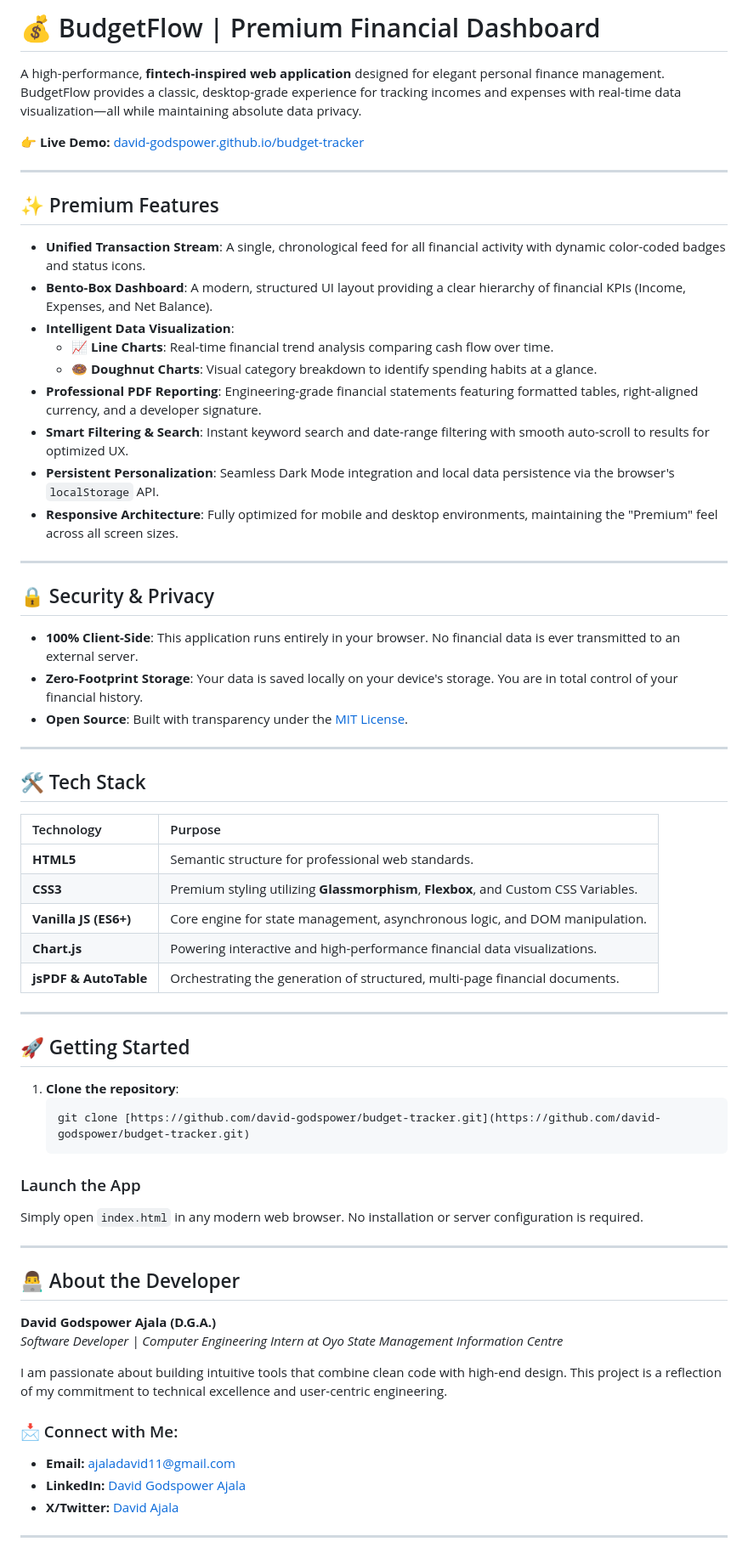
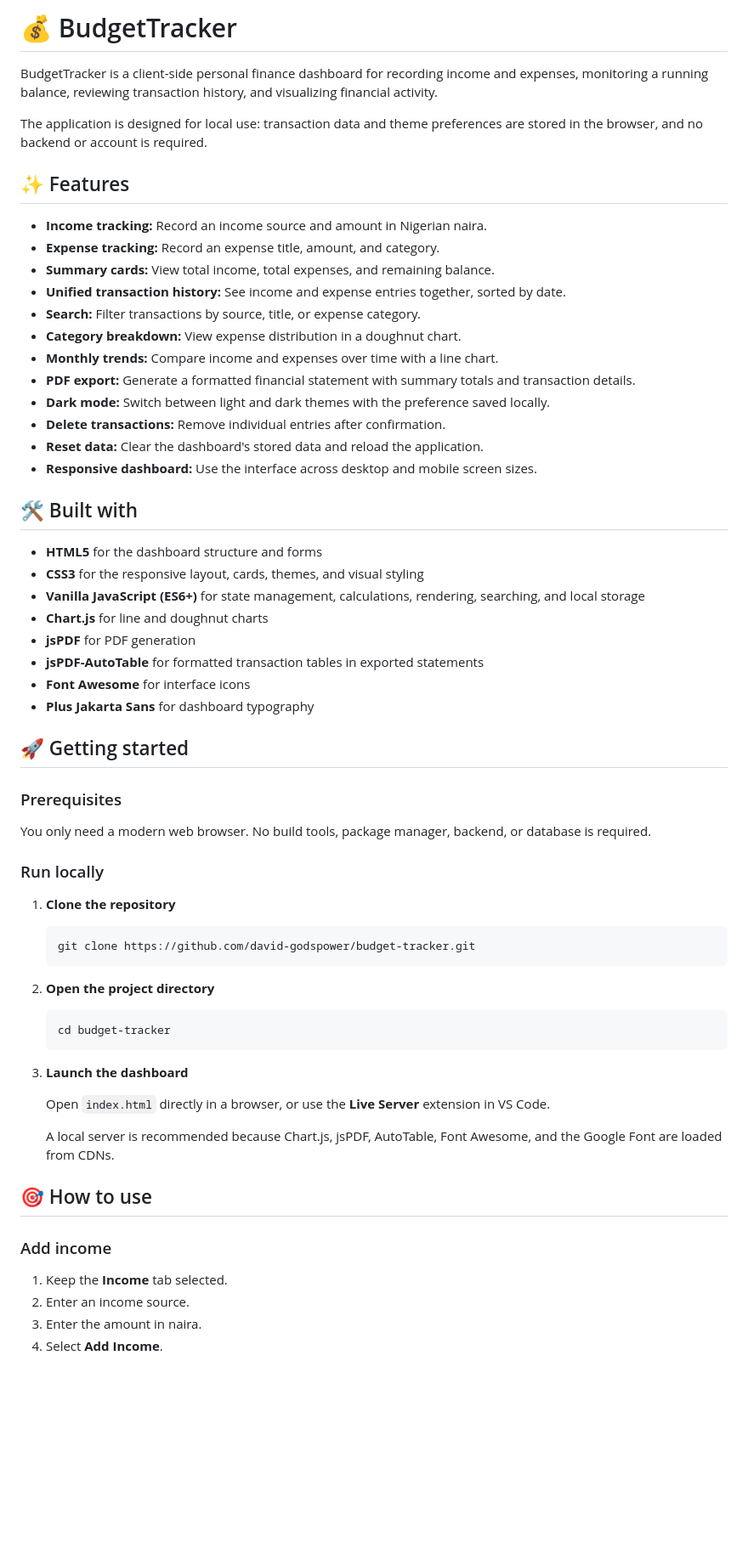
Before and after one commit to David-Godspower/budget-tracker, a Markdown page: README.md, the part around one of its changes. Shown at 85% size. GitHub-like rendering; blank space fills up the shorter version.

Commit message:
Refactor README.md to update project name and description; enhance features section for clarity and organization; improve getting started instructions and add privacy details for better user guidance

````diff
--- a/README.md
+++ b/README.md
@@ -1,67 +1,67 @@
-# 💰 BudgetFlow | Premium Financial Dashboard
+# 💰 BudgetTracker
 
-A high-performance, **fintech-inspired web application** designed for elegant personal finance management. BudgetFlow provides a classic, desktop-grade experience for tracking incomes and expenses with real-time data visualization—all while maintaining absolute data privacy.
+BudgetTracker is a client-side personal finance dashboard for recording income and expenses, monitoring a running balance, reviewing transaction history, and visualizing financial activity.
 
-👉 **Live Demo:** [david-godspower.github.io/budget-tracker](https://david-godspower.github.io/budget-tracker)
+The application is designed for local use: transaction data and theme preferences are stored in the browser, and no backend or account is required.
 
----
+## ✨ Features
 
-## ✨ Premium Features
+- **Income tracking:** Record an income source and amount in Nigerian naira.
+- **Expense tracking:** Record an expense title, amount, and category.
+- **Summary cards:** View total income, total expenses, and remaining balance.
+- **Unified transaction history:** See income and expense entries together, sorted by date.
+- **Search:** Filter transactions by source, title, or expense category.
+- **Category breakdown:** View expense distribution in a doughnut chart.
+- **Monthly trends:** Compare income and expenses over time with a line chart.
+- **PDF export:** Generate a formatted financial statement with summary totals and transaction details.
+- **Dark mode:** Switch between light and dark themes with the preference saved locally.
+- **Delete transactions:** Remove individual entries after confirmation.
+- **Reset data:** Clear the dashboard's stored data and reload the application.
+- **Responsive dashboard:** Use the interface across desktop and mobile screen sizes.
 
-- **Unified Transaction Stream**: A single, chronological feed for all financial activity with dynamic color-coded badges and status icons.
-- **Bento-Box Dashboard**: A modern, structured UI layout providing a clear hierarchy of financial KPIs (Income, Expenses, and Net Balance).
-- **Intelligent Data Visualization**:
-    *   📈 **Line Charts**: Real-time financial trend analysis comparing cash flow over time.
-    *   🍩 **Doughnut Charts**: Visual category breakdown to identify spending habits at a glance.
-- **Professional PDF Reporting**: Engineering-grade financial statements featuring formatted tables, right-aligned currency, and a developer signature.
-- **Smart Filtering & Search**: Instant keyword search and date-range filtering with smooth auto-scroll to results for optimized UX.
-- **Persistent Personalization**: Seamless Dark Mode integration and local data persistence via the browser's `localStorage` API.
-- **Responsive Architecture**: Fully optimized for mobile and desktop environments, maintaining the "Premium" feel across all screen sizes.
+## 🛠️ Built with
 
----
+- **HTML5** for the dashboard structure and forms
+- **CSS3** for the responsive layout, cards, themes, and visual styling
+- **Vanilla JavaScript (ES6+)** for state management, calculations, rendering, searching, and local storage
+- **Chart.js** for line and doughnut charts
+- **jsPDF** for PDF generation
+- **jsPDF-AutoTable** for formatted transaction tables in exported statements
+- **Font Awesome** for interface icons
+- **Plus Jakarta Sans** for dashboard typography
 
-## 🔒 Security & Privacy
+## 🚀 Getting started
 
-- **100% Client-Side**: This application runs entirely in your browser. No financial data is ever transmitted to an external server.
-- **Zero-Footprint Storage**: Your data is saved locally on your device's storage. You are in total control of your financial history.
-- **Open Source**: Built with transparency under the [MIT License](LICENSE).
+### Prerequisites
 
----
+You only need a modern web browser. No build tools, package manager, backend, or database is required.
 
-## 🛠 Tech Stack
+### Run locally
 
-| Technology | Purpose |
-| :--- | :--- |
-| **HTML5** | Semantic structure for professional web standards. |
-| **CSS3** | Premium styling utilizing **Glassmorphism**, **Flexbox**, and Custom CSS Variables. |
-| **Vanilla JS (ES6+)** | Core engine for state management, asynchronous logic, and DOM manipulation. |
-| **Chart.js** | Powering interactive and high-performance financial data visualizations. |
-| **jsPDF & AutoTable** | Orchestrating the generation of structured, multi-page financial documents. |
+1. **Clone the repository**
 
----
+   ```bash
+   git clone https://github.com/david-godspower/budget-tracker.git
+   ```
 
-## 🚀 Getting Started
+2. **Open the project directory**
 
-1. **Clone the repository**:
    ```bash
-   git clone [https://github.com/david-godspower/budget-tracker.git](https://github.com/david-godspower/budget-tracker.git)
+   cd budget-tracker
    ```
-### Launch the App
-Simply open `index.html` in any modern web browser. No installation or server configuration is required.
 
----
+3. **Launch the dashboard**
 
-## 👨‍💻 About the Developer
+   Open `index.html` directly in a browser, or use the **Live Server** extension in VS Code.
 
-**David Godspower Ajala (D.G.A.)**
-*Software Developer | Computer Engineering Intern at Oyo State Management Information Centre*
+   A local server is recommended because Chart.js, jsPDF, AutoTable, Font Awesome, and the Google Font are loaded from CDNs.
 
-I am passionate about building intuitive tools that combine clean code with high-end design. This project is a reflection of my commitment to technical excellence and user-centric engineering.
+## 🎯 How to use
 
-### 📩 Connect with Me:
-* **Email:** [ajaladavid11@gmail.com](mailto:ajaladavid11@gmail.com)
-* **LinkedIn:** [David Godspower Ajala](https://www.linkedin.com/in/david-godspower-ajala)
-* **X/Twitter:** [David Ajala](https://x.com/ajala28981)
+### Add income
 
----
+1. Keep the **Income** tab selected.
+2. Enter an income source.
+3. Enter the amount in naira.
+4. Select **Add Income**.
 
````
Also changed, not shown: other parts of README.md (+92 -2 lines).
